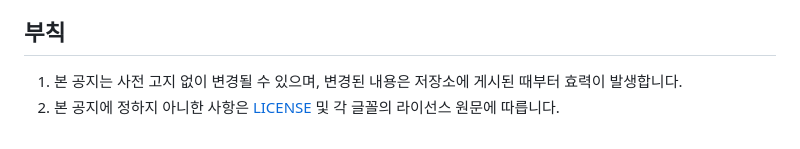
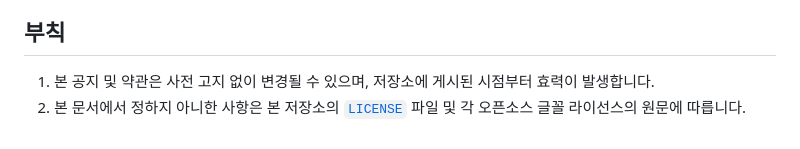
Before and after one commit to Mangom72/Direct-mogo, a Markdown page: NOTICE.md, the part around one of its changes. Drawn GitHub-style.

```diff
--- a/NOTICE.md
+++ b/NOTICE.md
@@ -81,7 +49,4 @@
 
 ## 부칙
-
-1. 본 공지는 사전 고지 없이 변경될 수 있으며, 변경된 내용은 저장소에 게시된
-   때부터 효력이 발생합니다.
-2. 본 공지에 정하지 아니한 사항은 [LICENSE](LICENSE) 및 각 글꼴의 라이선스
-   원문에 따릅니다.
+1. 본 공지 및 약관은 사전 고지 없이 변경될 수 있으며, 저장소에 게시된 시점부터 효력이 발생합니다.
+2. 본 문서에서 정하지 아니한 사항은 본 저장소의 [`LICENSE`](LICENSE) 파일 및 각 오픈소스 글꼴 라이선스의 원문에 따릅니다.
```
Also changed, not shown: other parts of NOTICE.md (+39 -71 lines).
